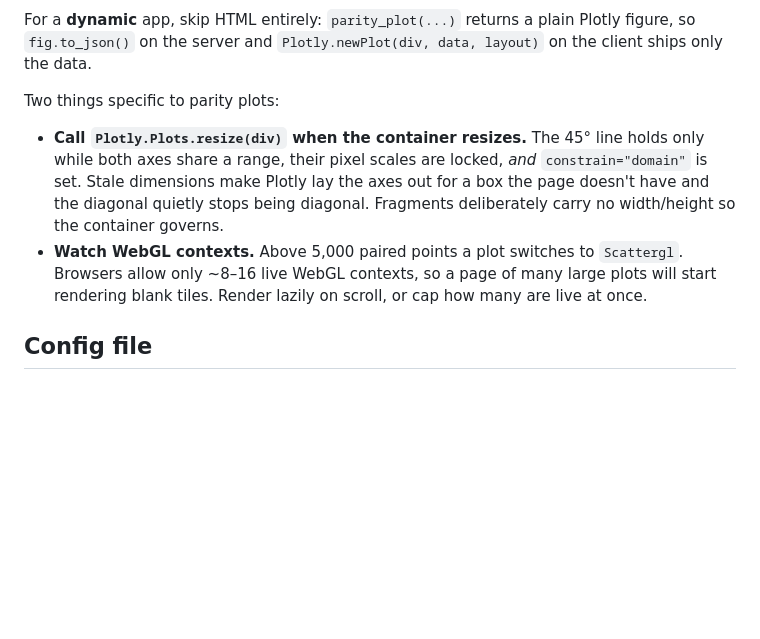
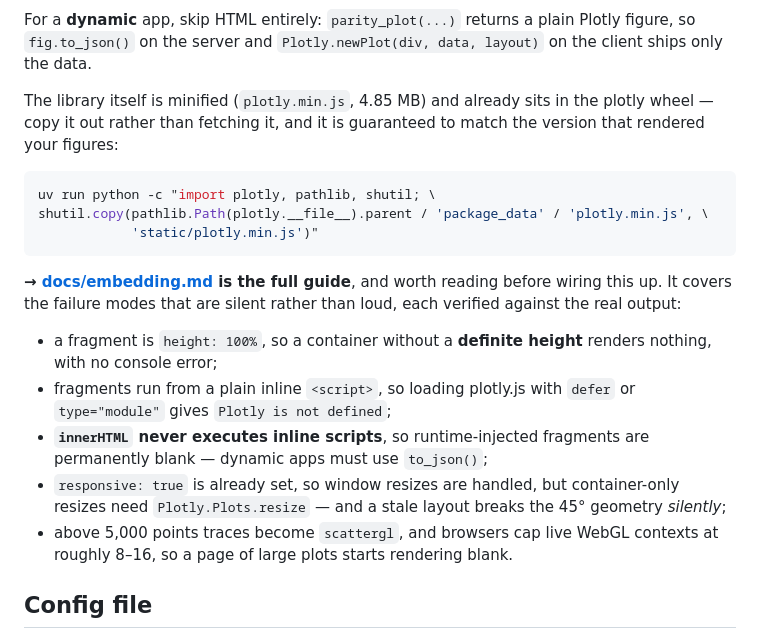
Before and after one commit to smprather/parity-plot, a Markdown page: README.md, the part around the change. Rendered like a GitHub page; blank space fills up the shorter version.

````diff
--- a/README.md
+++ b/README.md
@@ -319,17 +319,31 @@ For a **dynamic** app, skip HTML entirely: `parity_plot(...)` returns a plain
 Plotly figure, so `fig.to_json()` on the server and `Plotly.newPlot(div, data,
 layout)` on the client ships only the data.
 
-Two things specific to parity plots:
+The library itself is minified (`plotly.min.js`, 4.85 MB) and already sits in the
+plotly wheel — copy it out rather than fetching it, and it is guaranteed to match
+the version that rendered your figures:
 
-- **Call `Plotly.Plots.resize(div)` when the container resizes.** The 45° line
-  holds only while both axes share a range, their pixel scales are locked, *and*
-  `constrain="domain"` is set. Stale dimensions make Plotly lay the axes out for
-  a box the page doesn't have and the diagonal quietly stops being diagonal.
-  Fragments deliberately carry no width/height so the container governs.
-- **Watch WebGL contexts.** Above 5,000 paired points a plot switches to
-  `Scattergl`. Browsers allow only ~8–16 live WebGL contexts, so a page of many
-  large plots will start rendering blank tiles. Render lazily on scroll, or cap
-  how many are live at once.
+```bash
+uv run python -c "import plotly, pathlib, shutil; \
+shutil.copy(pathlib.Path(plotly.__file__).parent / 'package_data' / 'plotly.min.js', \
+            'static/plotly.min.js')"
+```
+
+**→ [docs/embedding.md](docs/embedding.md) is the full guide**, and worth reading
+before wiring this up. It covers the failure modes that are silent rather than
+loud, each verified against the real output:
+
+- a fragment is `height: 100%`, so a container without a **definite height**
+  renders nothing, with no console error;
+- fragments run from a plain inline `<script>`, so loading plotly.js with
+  `defer` or `type="module"` gives `Plotly is not defined`;
+- **`innerHTML` never executes inline scripts**, so runtime-injected fragments
+  are permanently blank — dynamic apps must use `to_json()`;
+- `responsive: true` is already set, so window resizes are handled, but
+  container-only resizes need `Plotly.Plots.resize` — and a stale layout breaks
+  the 45° geometry *silently*;
+- above 5,000 points traces become `scattergl`, and browsers cap live WebGL
+  contexts at roughly 8–16, so a page of large plots starts rendering blank.
 
 ## Config file
 
````
Also changed, not shown: CLAUDE.md (+6 -0 lines), docs/embedding.md (added, +262 -0 lines).
